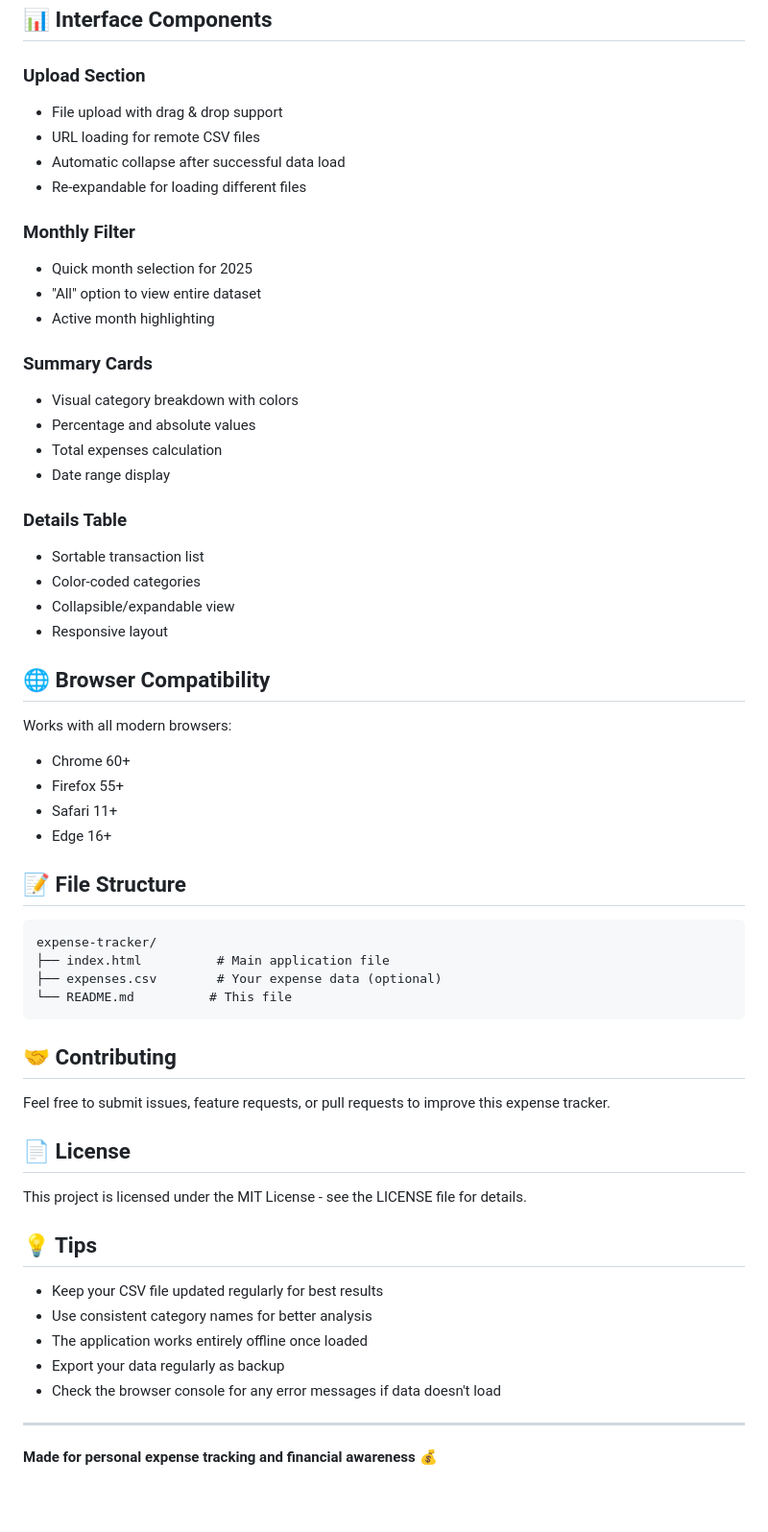
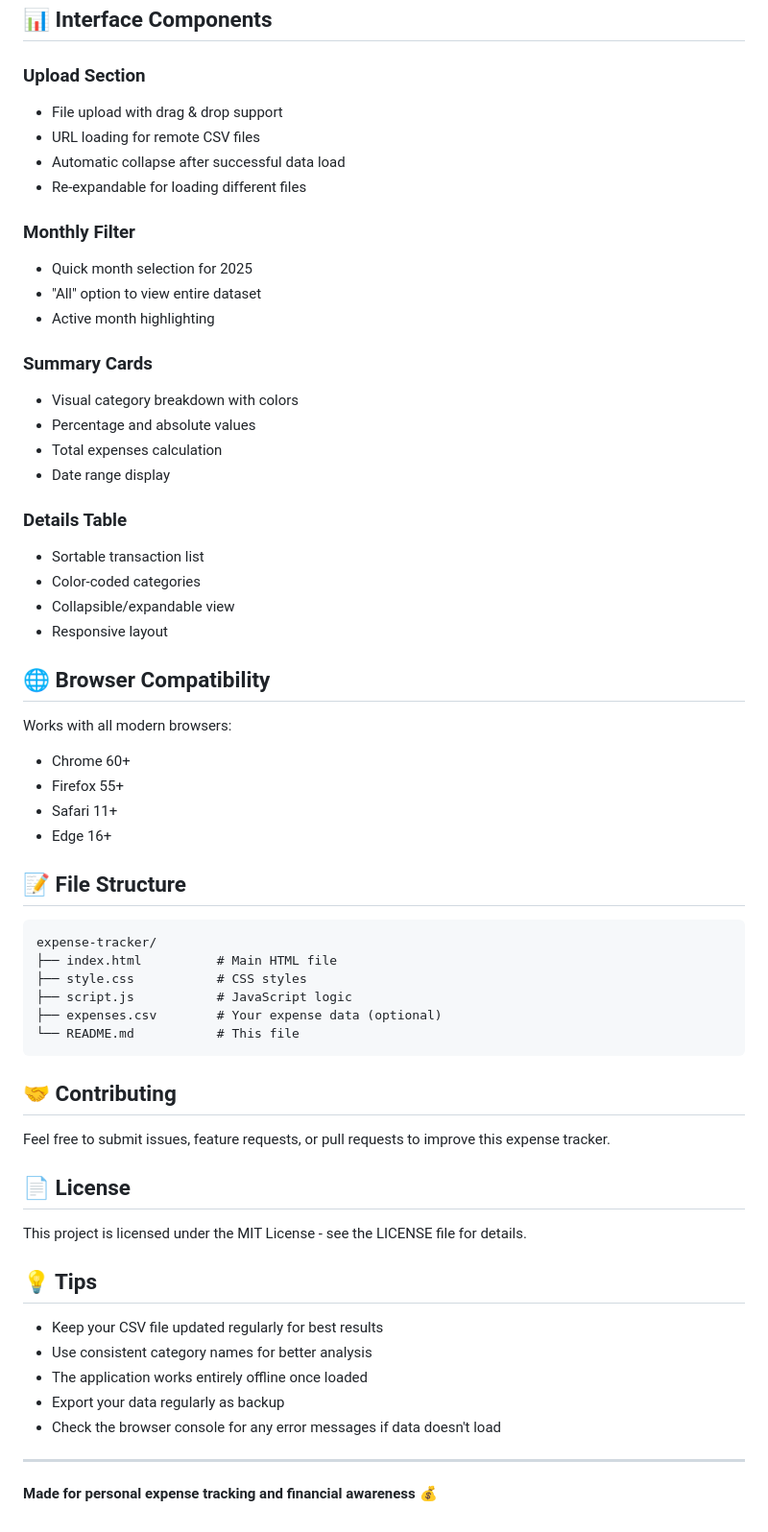
Before and after one commit to kakam001/expenses-tracking, a Markdown page: README.md, the part around one of its changes. Shown at 96% size. Rendered like a GitHub page; blank space fills up the shorter version.

````diff
--- a/README.md
+++ b/README.md
@@ -72,43 +77,50 @@ Additional categories found in your data will be automatically added.
 ## 📊 Interface Components
 
 ### Upload Section
-- File upload with drag & drop support
-- URL loading for remote CSV files
-- Automatic collapse after successful data load
-- Re-expandable for loading different files
+
+* File upload with drag & drop support
+* URL loading for remote CSV files
+* Automatic collapse after successful data load
+* Re-expandable for loading different files
 
 ### Monthly Filter
-- Quick month selection for 2025
-- "All" option to view entire dataset
-- Active month highlighting
+
+* Quick month selection for 2025
+* "All" option to view entire dataset
+* Active month highlighting
 
 ### Summary Cards
-- Visual category breakdown with colors
-- Percentage and absolute values
-- Total expenses calculation
-- Date range display
+
+* Visual category breakdown with colors
+* Percentage and absolute values
+* Total expenses calculation
+* Date range display
 
 ### Details Table
-- Sortable transaction list
-- Color-coded categories
-- Collapsible/expandable view
-- Responsive layout
+
+* Sortable transaction list
+* Color-coded categories
+* Collapsible/expandable view
+* Responsive layout
 
 ## 🌐 Browser Compatibility
 
 Works with all modern browsers:
-- Chrome 60+
-- Firefox 55+
-- Safari 11+
-- Edge 16+
+
+* Chrome 60+
+* Firefox 55+
+* Safari 11+
+* Edge 16+
 
 ## 📝 File Structure
 
 ```
 expense-tracker/
-├── index.html          # Main application file
+├── index.html          # Main HTML file
+├── style.css           # CSS styles
+├── script.js           # JavaScript logic
 ├── expenses.csv        # Your expense data (optional)
-└── README.md          # This file
+└── README.md           # This file
 ```
 
 ## 🤝 Contributing
@@ -121,11 +133,11 @@ This project is licensed under the MIT License - see the LICENSE file for detail
 
 ## 💡 Tips
 
-- Keep your CSV file updated regularly for best results
-- Use consistent category names for better analysis
-- The application works entirely offline once loaded
-- Export your data regularly as backup
-- Check the browser console for any error messages if data doesn't load
+* Keep your CSV file updated regularly for best results
+* Use consistent category names for better analysis
+* The application works entirely offline once loaded
+* Export your data regularly as backup
+* Check the browser console for any error messages if data doesn't load
 
 ---
 
````
Also changed, not shown: other parts of README.md (+30 -25 lines).
